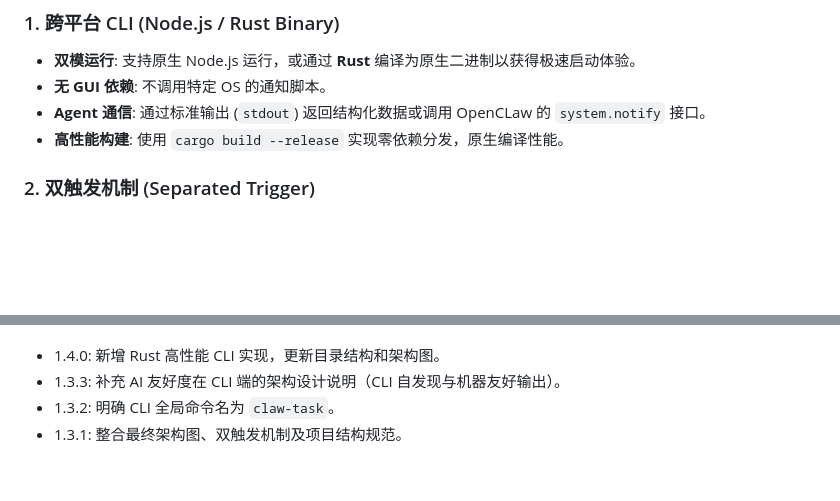
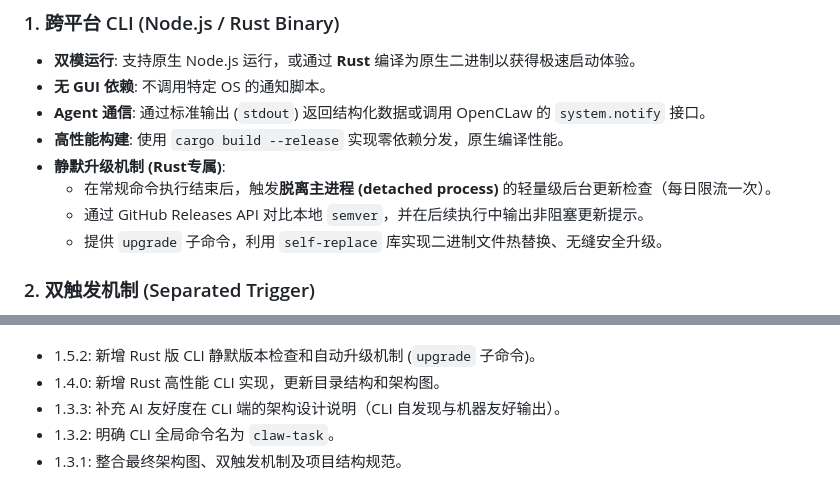
Before and after one commit to gray0128/claw-owner-task, a Markdown page: docs/技术架构.md, 2 parts joined by grey strips. Drawn GitHub-style; blank space fills up the shorter version.

```diff
--- a/docs/技术架构.md
+++ b/docs/技术架构.md
@@ -39,6 +39,10 @@ graph TB
 - **无 GUI 依赖**: 不调用特定 OS 的通知脚本。
 - **Agent 通信**: 通过标准输出 (`stdout`) 返回结构化数据或调用 OpenCLaw 的 `system.notify` 接口。
 - **高性能构建**: 使用 `cargo build --release` 实现零依赖分发，原生编译性能。
+- **静默升级机制 (Rust专属)**:
+  - 在常规命令执行结束后，触发**脱离主进程 (detached process)** 的轻量级后台更新检查（每日限流一次）。
+  - 通过 GitHub Releases API 对比本地 `semver`，并在后续执行中输出非阻塞更新提示。
+  - 提供 `upgrade` 子命令，利用 `self-replace` 库实现二进制文件热替换、无缝安全升级。
 
 ### 2. 双触发机制 (Separated Trigger)
 - **Agent Channel**: 本地触发，由 API 返回到期任务列表，本地完成通知。
@@ -96,4 +100,5 @@ claw-owner-task/
 **变更历史**:
+- 1.5.2: 新增 Rust 版 CLI 静默版本检查和自动升级机制 (`upgrade` 子命令)。
 - 1.4.0: 新增 Rust 高性能 CLI 实现，更新目录结构和架构图。
 - 1.3.3: 补充 AI 友好度在 CLI 端的架构设计说明（CLI 自发现与机器友好输出）。
 - 1.3.2: 明确 CLI 全局命令名为 `claw-task`。
```
Also changed, not shown: other parts of docs/技术架构.md (+2 -2 lines), README.md (+2 -0 lines).
